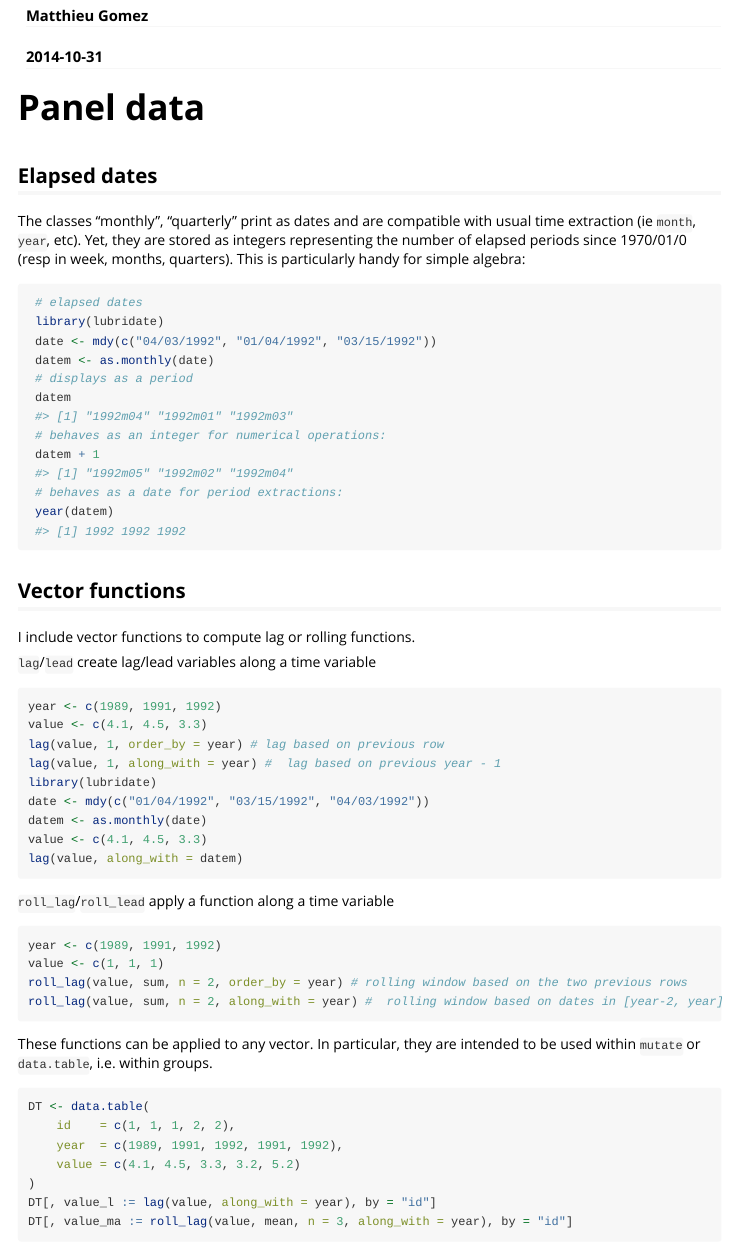
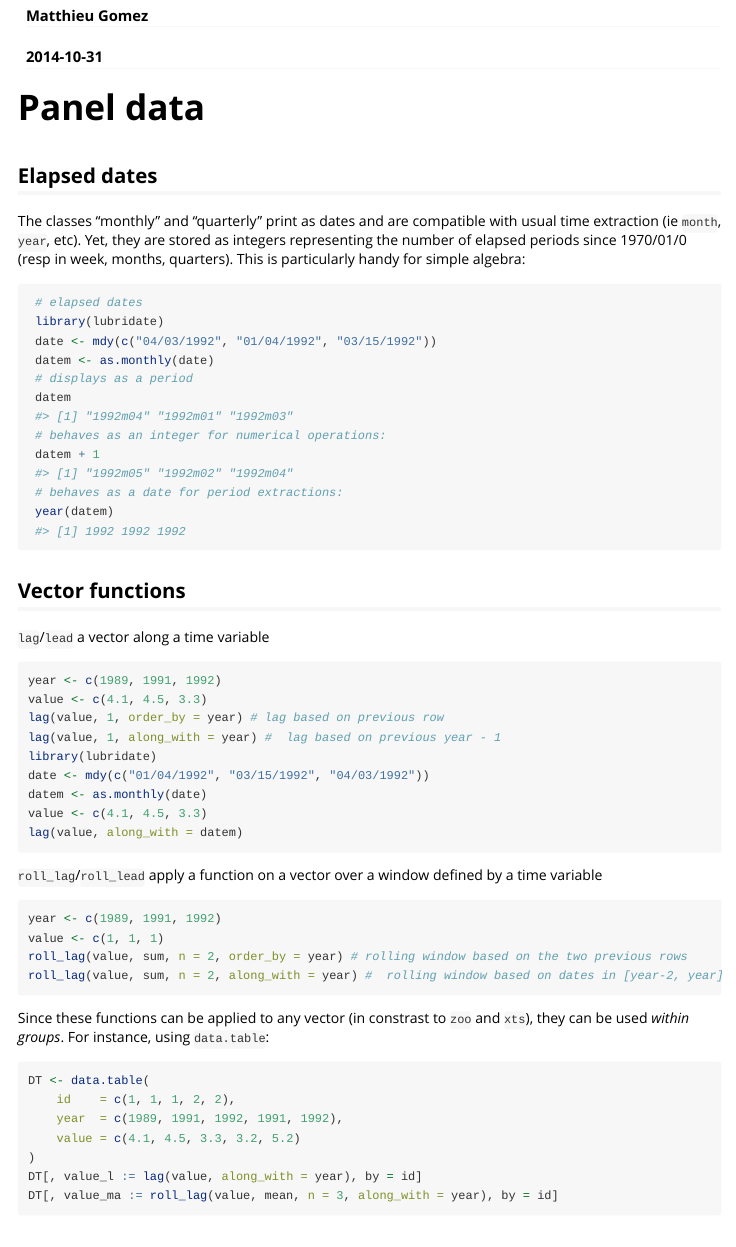
Before and after one commit to matthieugomez/statar, an R Markdown document (vignettes/panel-data.Rmd): the page in a window 1100 px wide, from 70 px down. Rendered offline with R 4.5, knitr and Pandoc, with nearby package versions.

Commit message:
lead/lag

````diff
--- a/vignettes/panel-data.Rmd
+++ b/vignettes/panel-data.Rmd
@@ -16,7 +16,7 @@
 
 ## Elapsed dates
 
-The classes "monthly", "quarterly"  print as dates and are compatible with usual time extraction (ie `month`, `year`, etc). Yet, they are stored as integers representing the number of elapsed periods since 1970/01/0 (resp in week, months, quarters). This is particularly handy for simple algebra:
+The classes "monthly" and "quarterly"  print as dates and are compatible with usual time extraction (ie `month`, `year`, etc). Yet, they are stored as integers representing the number of elapsed periods since 1970/01/0 (resp in week, months, quarters). This is particularly handy for simple algebra:
 
 ```R
  # elapsed dates
@@ -37,9 +37,7 @@
 
 ## Vector functions
 
-I include vector functions to compute lag or rolling functions.
-
-`lag`/`lead` create lag/lead variables along a time variable
+`lag`/`lead` a vector along a time variable
 
 ```R
 year <- c(1989, 1991, 1992)
@@ -53,7 +51,7 @@
 lag(value, along_with = datem)
 ```
 
-`roll_lag`/`roll_lead` apply a function along a time variable
+`roll_lag`/`roll_lead` apply a function on a vector over a window defined by a time variable
 
 ```R
 year <- c(1989, 1991, 1992)
@@ -63,7 +61,7 @@
 ```
 
 
-These functions can be applied to any vector. In particular, they are intended to be used within `mutate` or `data.table`, i.e. within groups.
+Since these functions can be applied to any vector (in constrast to `zoo` and `xts`), they can be used *within groups*. For instance, using `data.table`:
 
 
 ```R
@@ -72,8 +70,8 @@
     year  = c(1989, 1991, 1992, 1991, 1992),
     value = c(4.1, 4.5, 3.3, 3.2, 5.2)
 )
-DT[, value_l := lag(value, along_with = year), by = "id"]
-DT[, value_ma := roll_lag(value, mean, n = 3, along_with = year), by = "id"]
+DT[, value_l := lag(value, along_with = year), by = id]
+DT[, value_ma := roll_lag(value, mean, n = 3, along_with = year), by = id]
 ```
 ## data.table functions
 
````
Also changed, not shown: vignettes/panel-data.html.
